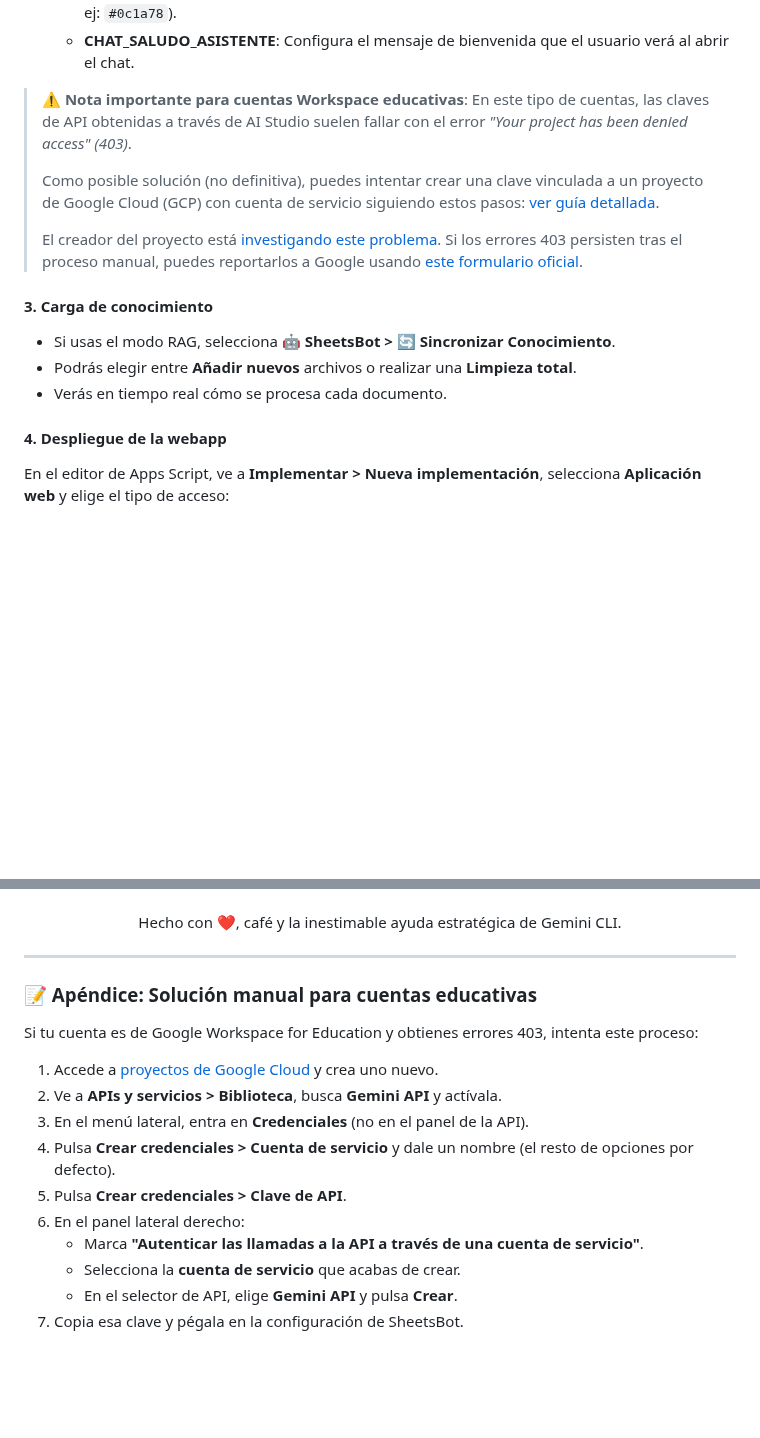
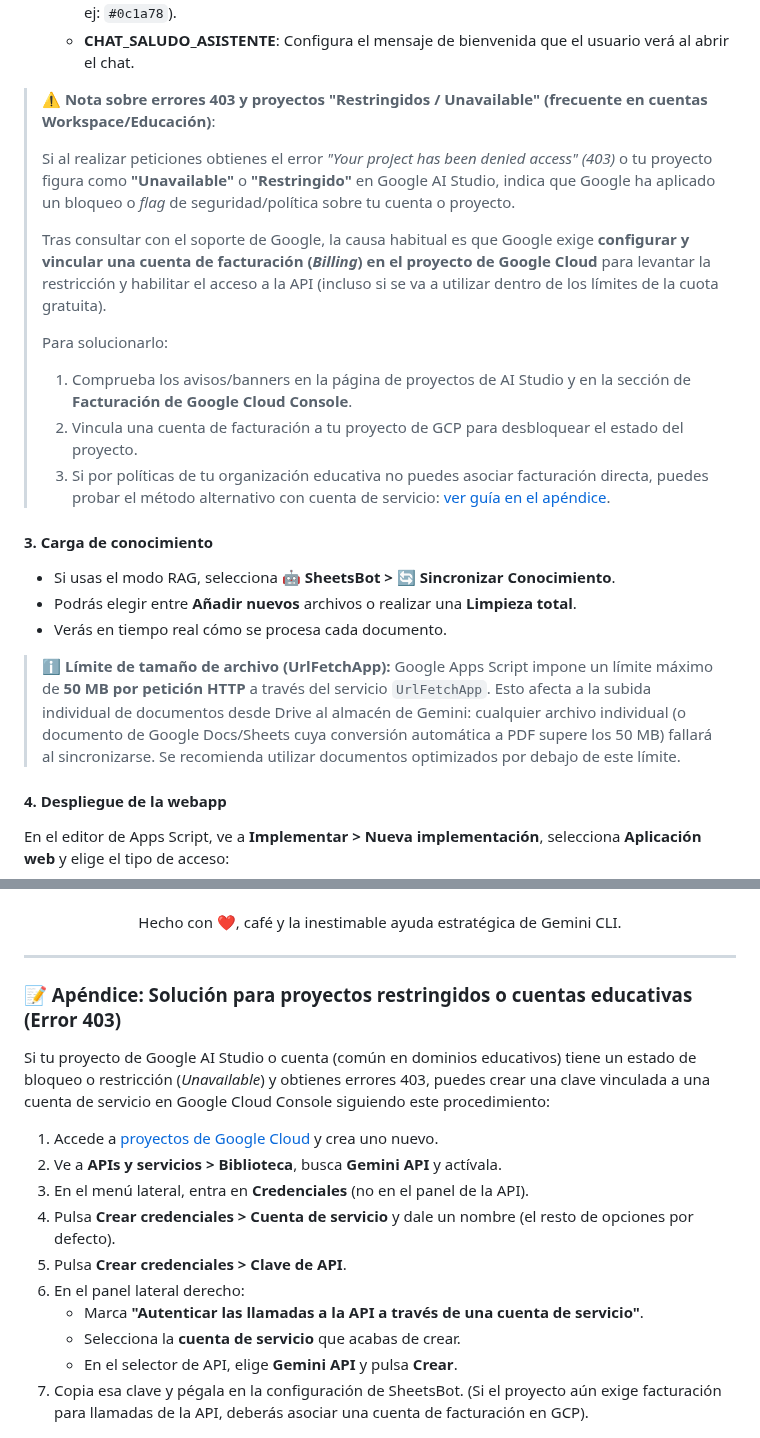
Before and after one commit to pfelipm/sheetsbot, a Markdown page: README.md, 2 parts joined by grey strips. Drawn GitHub-style; blank space fills up the shorter version.

Commit message:
docs: actualizar notas sobre límites de UrlFetchApp y resolución de errores 403 / proyectos restringidos

```diff
--- a/README.md
+++ b/README.md
@@ -95,16 +95,24 @@ La forma más rápida de empezar es duplicar esta plantilla, que ya incorpora to
     *   **CHAT_COLOR_PRINCIPAL**: Define el color de acento de la interfaz (en formato hexadecimal, ej: `#0c1a78`).
     *   **CHAT_SALUDO_ASISTENTE**: Configura el mensaje de bienvenida que el usuario verá al abrir el chat.
 
-> ⚠️ **Nota importante para cuentas Workspace educativas**: En este tipo de cuentas, las claves de API obtenidas a través de AI Studio suelen fallar con el error *"Your project has been denied access" (403)*.
+> ⚠️ **Nota sobre errores 403 y proyectos "Restringidos / Unavailable" (frecuente en cuentas Workspace/Educación)**:
 >
-> Como posible solución (no definitiva), puedes intentar crear una clave vinculada a un proyecto de Google Cloud (GCP) con cuenta de servicio siguiendo estos pasos: [ver guía detallada](#-apéndice-solución-manual-para-cuentas-educativas).
+> Si al realizar peticiones obtienes el error *"Your project has been denied access" (403)* o tu proyecto figura como **"Unavailable"** o **"Restringido"** en Google AI Studio, indica que Google ha aplicado un bloqueo o *flag* de seguridad/política sobre tu cuenta o proyecto.
 >
-> El creador del proyecto está [investigando este problema](https://discuss.ai.google.dev/t/403-errors-from-the-gemini-api-in-workspace-for-education-accounts/169737). Si los errores 403 persisten tras el proceso manual, puedes reportarlos a Google usando [este formulario oficial](https://docs.google.com/forms/d/e/1FAIpQLSfei9OxKYFBycc5mWK3dG-OLUB058YjWBFfJmFZyOXL7WaQlg/viewform).
+> Tras consultar con el soporte de Google, la causa habitual es que Google exige **configurar y vincular una cuenta de facturación (*Billing*) en el proyecto de Google Cloud** para levantar la restricción y habilitar el acceso a la API (incluso si se va a utilizar dentro de los límites de la cuota gratuita).
+>
+> Para solucionarlo:
+> 1. Comprueba los avisos/banners en la página de proyectos de AI Studio y en la sección de **Facturación de Google Cloud Console**.
+> 2. Vincula una cuenta de facturación a tu proyecto de GCP para desbloquear el estado del proyecto.
+> 3. Si por políticas de tu organización educativa no puedes asociar facturación directa, puedes probar el método alternativo con cuenta de servicio: [ver guía en el apéndice](#-apéndice-solución-para-proyectos-restringidos-o-cuentas-educativas-error-403).
 
 #### 3. Carga de conocimiento
 *   Si usas el modo RAG, selecciona **🤖 SheetsBot > 🔄 Sincronizar Conocimiento**.
 *   Podrás elegir entre **Añadir nuevos** archivos o realizar una **Limpieza total**.
 *   Verás en tiempo real cómo se procesa cada documento.
+
+> ℹ️ **Límite de tamaño de archivo (UrlFetchApp):**
+> Google Apps Script impone un límite máximo de **50 MB por petición HTTP** a través del servicio `UrlFetchApp`. Esto afecta a la subida individual de documentos desde Drive al almacén de Gemini: cualquier archivo individual (o documento de Google Docs/Sheets cuya conversión automática a PDF supere los 50 MB) fallará al sincronizarse. Se recomienda utilizar documentos optimizados por debajo de este límite.
 
 #### 4. Despliegue de la webapp
 En el editor de Apps Script, ve a **Implementar > Nueva implementación**, selecciona **Aplicación web** y elige el tipo de acceso:
@@ -155,9 +163,9 @@ Si tienes sugerencias o encuentras errores, por favor abre un *issue* o envía u
 
 ---
 
-### 📝 Apéndice: Solución manual para cuentas educativas
+### 📝 Apéndice: Solución para proyectos restringidos o cuentas educativas (Error 403)
 
-Si tu cuenta es de Google Workspace for Education y obtienes errores 403, intenta este proceso:
+Si tu proyecto de Google AI Studio o cuenta (común en dominios educativos) tiene un estado de bloqueo o restricción (*Unavailable*) y obtienes errores 403, puedes crear una clave vinculada a una cuenta de servicio en Google Cloud Console siguiendo este procedimiento:
 
 1. Accede a [proyectos de Google Cloud](https://console.cloud.google.com/projectcreate) y crea uno nuevo.
 2. Ve a **APIs y servicios > Biblioteca**, busca **Gemini API** y actívala.
@@ -168,7 +176,7 @@ Si tu cuenta es de Google Workspace for Education y obtienes errores 403, intent
    - Marca **"Autenticar las llamadas a la API a través de una cuenta de servicio"**.
    - Selecciona la **cuenta de servicio** que acabas de crear.
    - En el selector de API, elige **Gemini API** y pulsa **Crear**.
-7. Copia esa clave y pégala en la configuración de SheetsBot.
+7. Copia esa clave y pégala en la configuración de SheetsBot. (Si el proyecto aún exige facturación para llamadas de la API, deberás asociar una cuenta de facturación en GCP).
 
 <p align="center">
   <img src="assets/api-key-gcp-edu.png" alt="Configuración de clave API en GCP para cuentas educativas" width="500">
```
